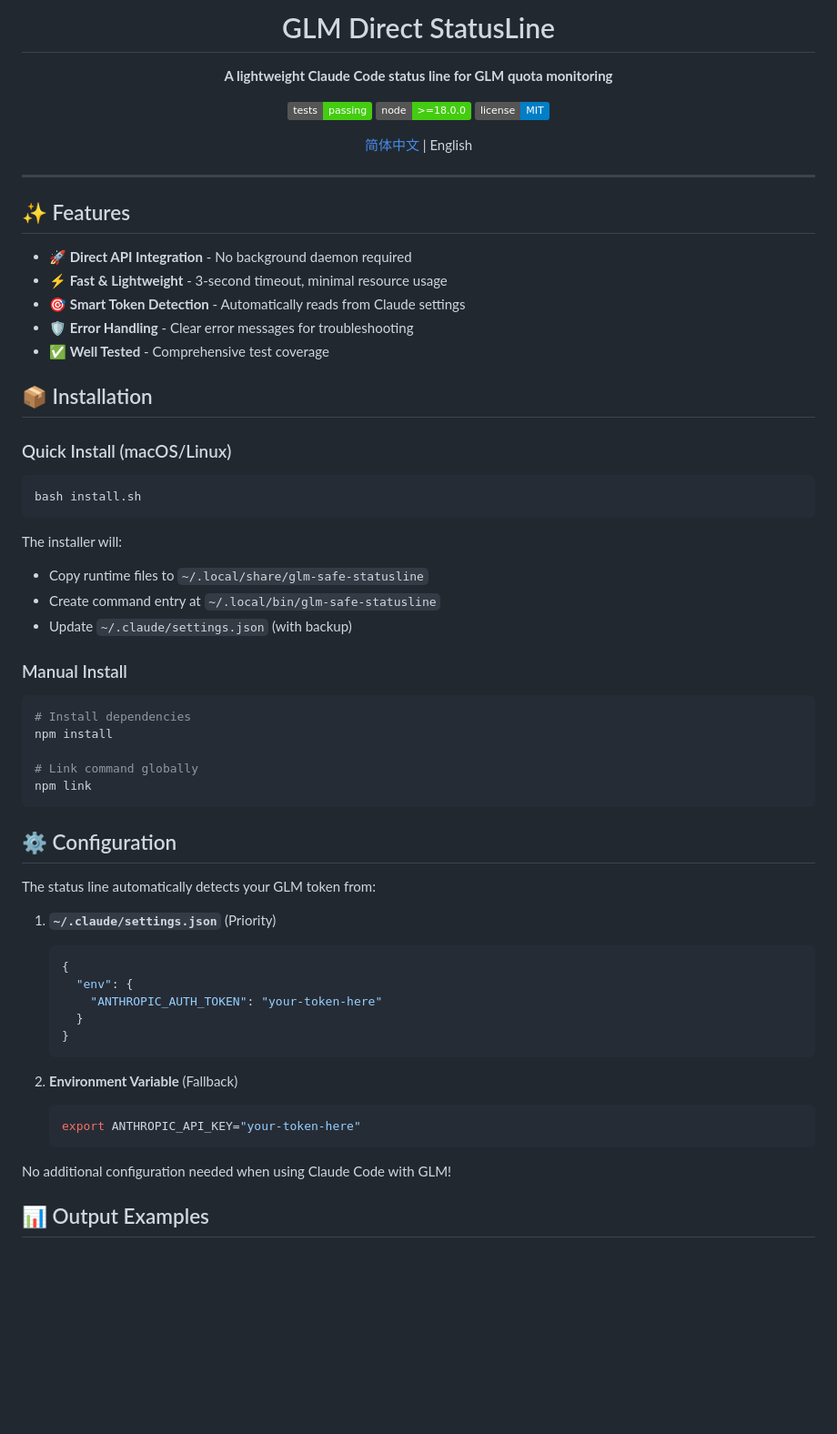
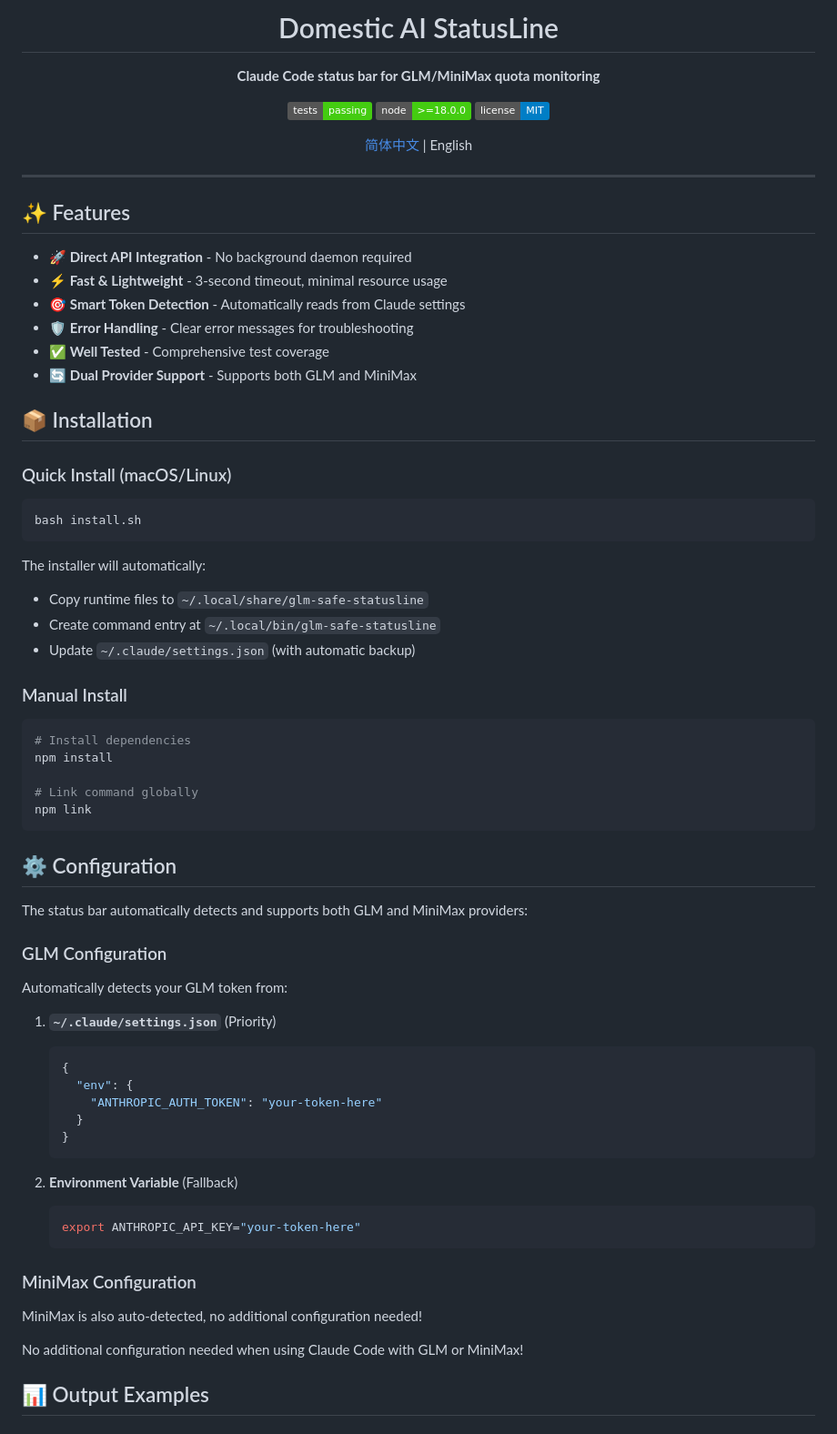
Before and after one commit to Yu-Xiao-Sheng/glm-safe-statusline, a Markdown page: README.en.md, the part around one of its changes. Shown at 91% size. Drawn GitHub-style; badges without logos; blank space fills up the shorter version.

````diff
--- a/README.en.md
+++ b/README.en.md
@@ -1,8 +1,8 @@
 <div align="center">
 
-# GLM Direct StatusLine
+# Domestic AI StatusLine
 
-**A lightweight Claude Code status line for GLM quota monitoring**
+**Claude Code status bar for GLM/MiniMax quota monitoring**
 
 [![Tests](https://img.shields.io/badge/tests-passing-brightgreen)](tests/)
 [![Node](https://img.shields.io/badge/node-%3E%3D18.0.0-brightgreen)](https://nodejs.org/)
@@ -21,6 +21,7 @@
 - 🎯 **Smart Token Detection** - Automatically reads from Claude settings
 - 🛡️ **Error Handling** - Clear error messages for troubleshooting
 - ✅ **Well Tested** - Comprehensive test coverage
+- 🔄 **Dual Provider Support** - Supports both GLM and MiniMax
 
 ## 📦 Installation
 
@@ -30,10 +31,10 @@
 bash install.sh
 ```
 
-The installer will:
+The installer will automatically:
 - Copy runtime files to `~/.local/share/glm-safe-statusline`
 - Create command entry at `~/.local/bin/glm-safe-statusline`
-- Update `~/.claude/settings.json` (with backup)
+- Update `~/.claude/settings.json` (with automatic backup)
 
 ### Manual Install
 
@@ -47,7 +48,11 @@ npm link
 
 ## ⚙️ Configuration
 
-The status line automatically detects your GLM token from:
+The status bar automatically detects and supports both GLM and MiniMax providers:
+
+### GLM Configuration
+
+Automatically detects your GLM token from:
 
 1. **`~/.claude/settings.json`** (Priority)
    ```json
@@ -63,7 +68,11 @@ The status line automatically detects your GLM token from:
    export ANTHROPIC_API_KEY="your-token-here"
    ```
 
-No additional configuration needed when using Claude Code with GLM!
+### MiniMax Configuration
+
+MiniMax is also auto-detected, no additional configuration needed!
+
+No additional configuration needed when using Claude Code with GLM or MiniMax!
 
 ## 📊 Output Examples
 
````
Also changed, not shown: other parts of README.en.md (+32 -20 lines).
